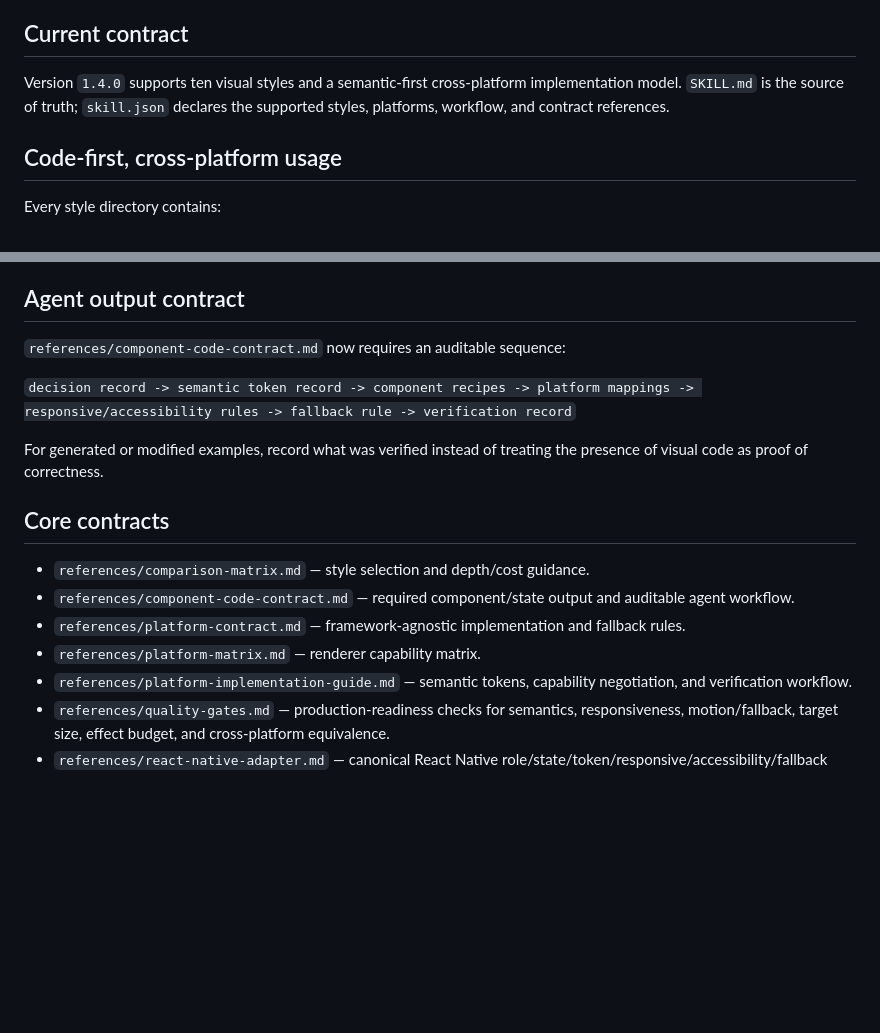
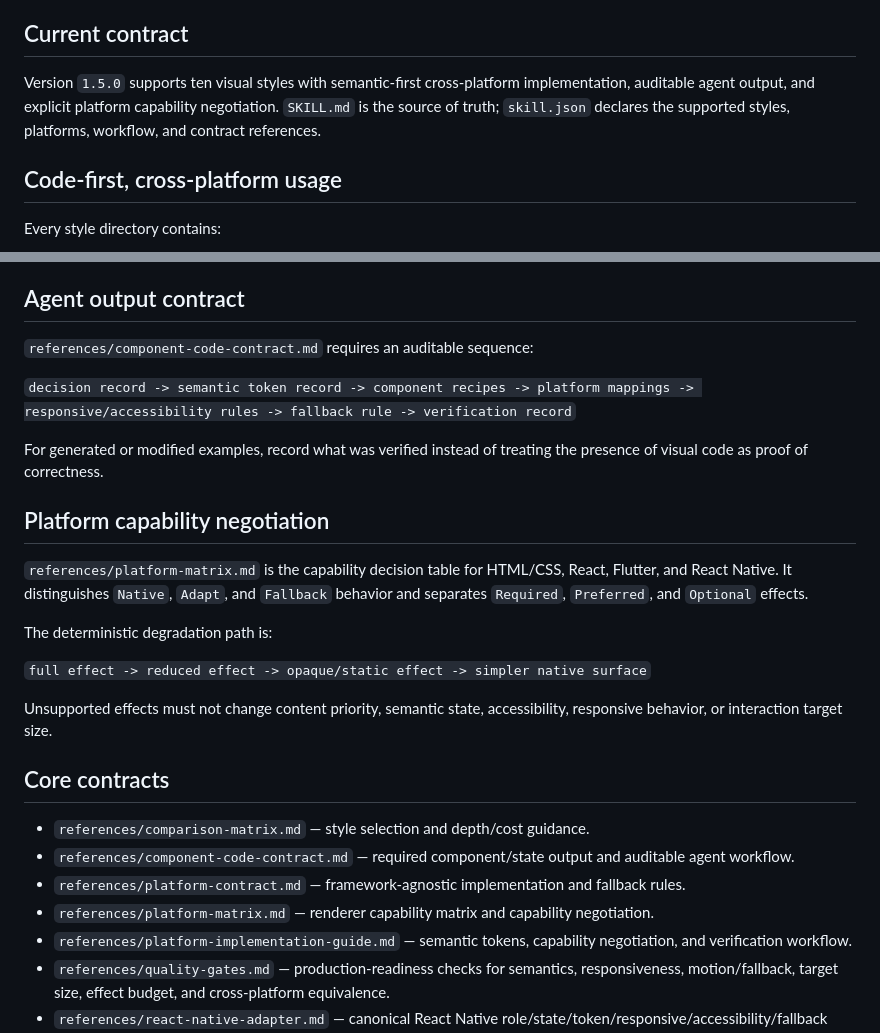
Before and after one commit to thanhtupppp/ui-morphism-design-skills, a Markdown page: README.md, 2 parts joined by grey strips. Rendered like a GitHub page; blank space fills up the shorter version.

Commit message:
docs: document platform capability negotiation in 1.5.0

```diff
--- a/README.md
+++ b/README.md
@@ -4,7 +4,7 @@ This repository is a reusable frontend design skill for selecting and implementi
 
 ## Current contract
 
-Version `1.4.0` supports ten visual styles and a semantic-first cross-platform implementation model. `SKILL.md` is the source of truth; `skill.json` declares the supported styles, platforms, workflow, and contract references.
+Version `1.5.0` supports ten visual styles with semantic-first cross-platform implementation, auditable agent output, and explicit platform capability negotiation. `SKILL.md` is the source of truth; `skill.json` declares the supported styles, platforms, workflow, and contract references.
 
 ## Code-first, cross-platform usage
 
@@ -21,18 +21,28 @@ An agent should read all style files above before implementing a selected style.
 
 ## Agent output contract
 
-`references/component-code-contract.md` now requires an auditable sequence:
+`references/component-code-contract.md` requires an auditable sequence:
 
 `decision record -> semantic token record -> component recipes -> platform mappings -> responsive/accessibility rules -> fallback rule -> verification record`
 
 For generated or modified examples, record what was verified instead of treating the presence of visual code as proof of correctness.
+
+## Platform capability negotiation
+
+`references/platform-matrix.md` is the capability decision table for HTML/CSS, React, Flutter, and React Native. It distinguishes `Native`, `Adapt`, and `Fallback` behavior and separates `Required`, `Preferred`, and `Optional` effects.
+
+The deterministic degradation path is:
+
+`full effect -> reduced effect -> opaque/static effect -> simpler native surface`
+
+Unsupported effects must not change content priority, semantic state, accessibility, responsive behavior, or interaction target size.
 
 ## Core contracts
 
 - `references/comparison-matrix.md` — style selection and depth/cost guidance.
 - `references/component-code-contract.md` — required component/state output and auditable agent workflow.
 - `references/platform-contract.md` — framework-agnostic implementation and fallback rules.
-- `references/platform-matrix.md` — renderer capability matrix.
+- `references/platform-matrix.md` — renderer capability matrix and capability negotiation.
 - `references/platform-implementation-guide.md` — semantic tokens, capability negotiation, and verification workflow.
 - `references/quality-gates.md` — production-readiness checks for semantics, responsiveness, motion/fallback, target size, effect budget, and cross-platform equivalence.
 - `references/react-native-adapter.md` — canonical React Native role/state/token/responsive/accessibility/fallback mapping.
```
